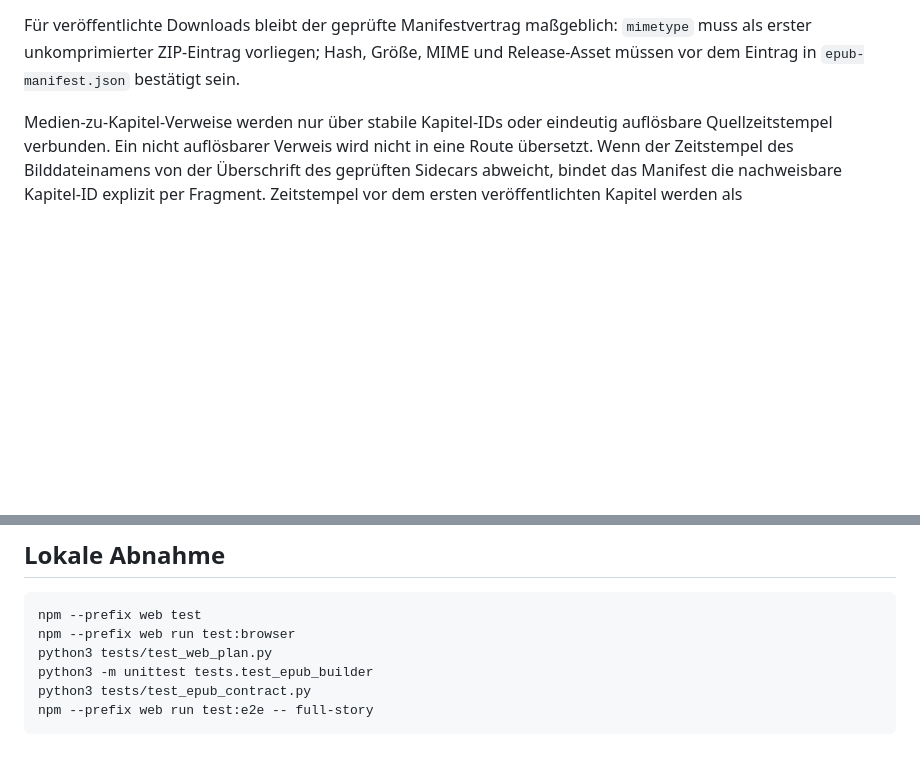
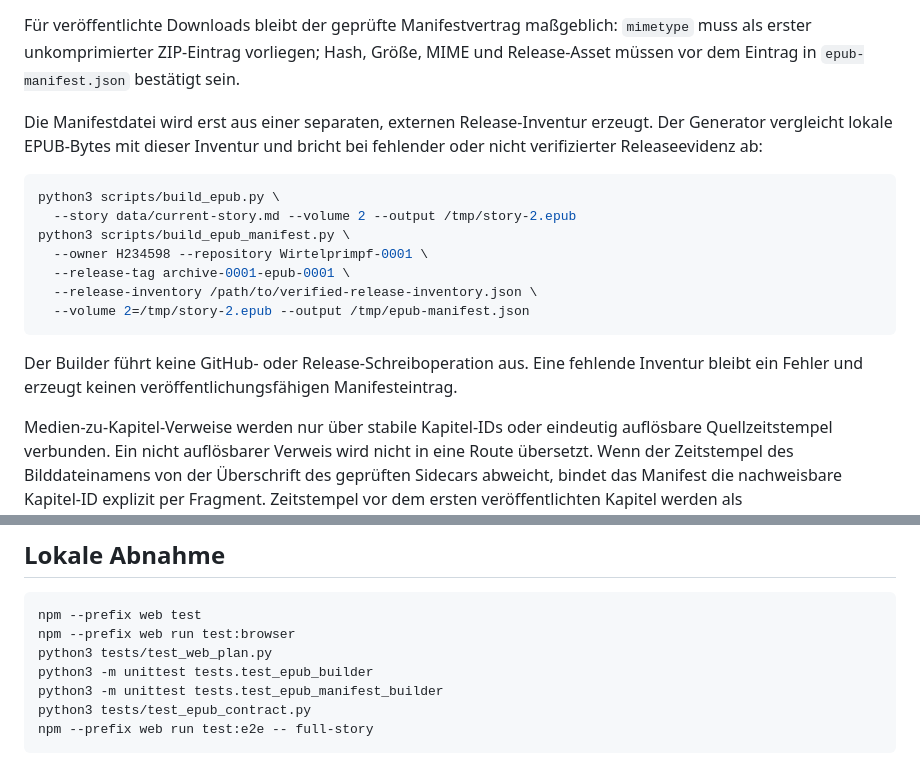
Before and after one commit to H234598/Wirtelprimpf-generator, a Markdown page: docs/WEB-STORIES.md, 2 parts joined by grey strips. GitHub-like rendering; blank space fills up the shorter version.

Commit message:
docs(web): document verified epub manifest flow

````diff
--- a/docs/WEB-STORIES.md
+++ b/docs/WEB-STORIES.md
@@ -37,6 +37,24 @@ Für veröffentlichte Downloads bleibt der geprüfte Manifestvertrag maßgeblich
 `mimetype` muss als erster unkomprimierter ZIP-Eintrag vorliegen; Hash, Größe,
 MIME und Release-Asset müssen vor dem Eintrag in `epub-manifest.json` bestätigt
 sein.
+
+Die Manifestdatei wird erst aus einer separaten, externen Release-Inventur
+erzeugt. Der Generator vergleicht lokale EPUB-Bytes mit dieser Inventur und
+bricht bei fehlender oder nicht verifizierter Releaseevidenz ab:
+
+```bash
+python3 scripts/build_epub.py \
+  --story data/current-story.md --volume 2 --output /tmp/story-2.epub
+python3 scripts/build_epub_manifest.py \
+  --owner H234598 --repository Wirtelprimpf-0001 \
+  --release-tag archive-0001-epub-0001 \
+  --release-inventory /path/to/verified-release-inventory.json \
+  --volume 2=/tmp/story-2.epub --output /tmp/epub-manifest.json
+```
+
+Der Builder führt keine GitHub- oder Release-Schreiboperation aus. Eine
+fehlende Inventur bleibt ein Fehler und erzeugt keinen veröffentlichungsfähigen
+Manifesteintrag.
 
 Medien-zu-Kapitel-Verweise werden nur über stabile Kapitel-IDs oder eindeutig
 auflösbare Quellzeitstempel verbunden. Ein nicht auflösbarer Verweis wird
@@ -79,6 +97,7 @@ npm --prefix web test
 npm --prefix web run test:browser
 python3 tests/test_web_plan.py
 python3 -m unittest tests.test_epub_builder
+python3 -m unittest tests.test_epub_manifest_builder
 python3 tests/test_epub_contract.py
 npm --prefix web run test:e2e -- full-story
 ```
````
